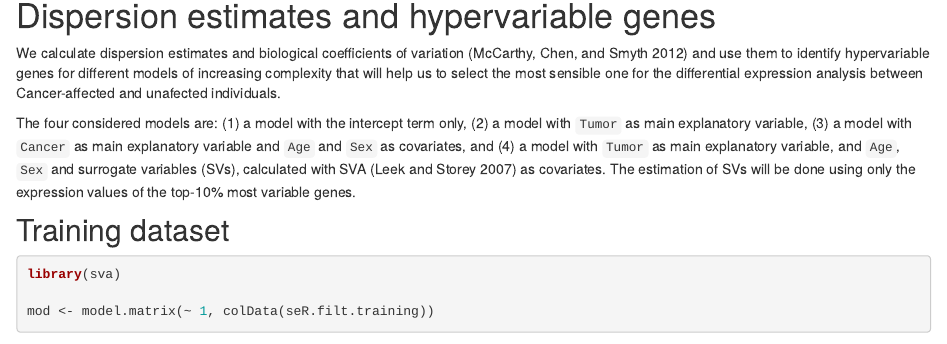
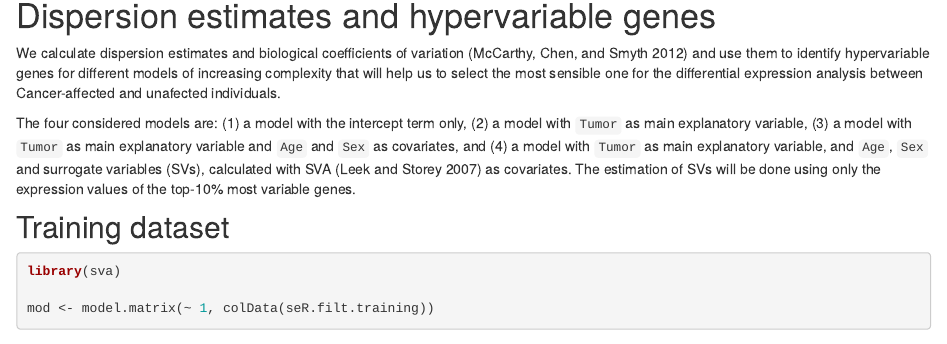
Before and after one commit to functionalgenomics/BSEDSM-2024MScThesis-cfRNAbiomarker, an R Markdown document (03_qa_cn.Rmd): the page in a window 1100 px wide, from 5600 px down. Rendered offline with R 4.5, knitr and Pandoc, with nearby package versions; drawn as R Markdown's standard HTML page in place of the format the file asks for; some code elsewhere in the file could not run offline.

Commit message:
QA and DE for cancer datasets variable name fix

```diff
--- a/03_qa_cn.Rmd
+++ b/03_qa_cn.Rmd
@@ -194,7 +194,7 @@ Cancer-affected and unafected individuals.
 
 The four considered models are: (1) a model with the intercept term only,
 (2) a model with `Tumor` as main explanatory variable, (3) a model
-with `Cancer` as main explanatory variable and `Age` and `Sex` as
+with `Tumor` as main explanatory variable and `Age` and `Sex` as
 covariates, and (4) a model with `Tumor` as main explanatory variable,
 and `Age`, `Sex` and surrogate variables (SVs), calculated with SVA
 [@leek2007capturing] as covariates. The estimation of SVs will be done using
```
Also changed, not shown: 1 other file.
